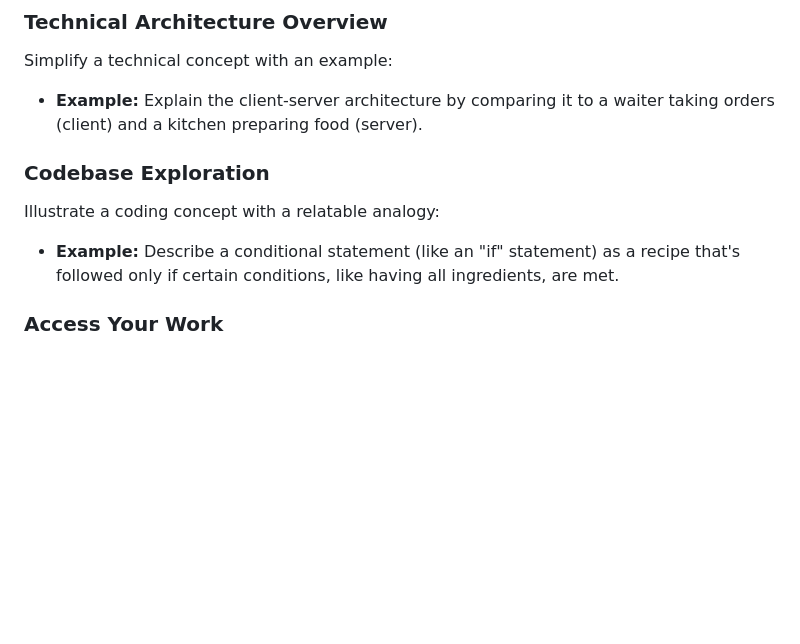
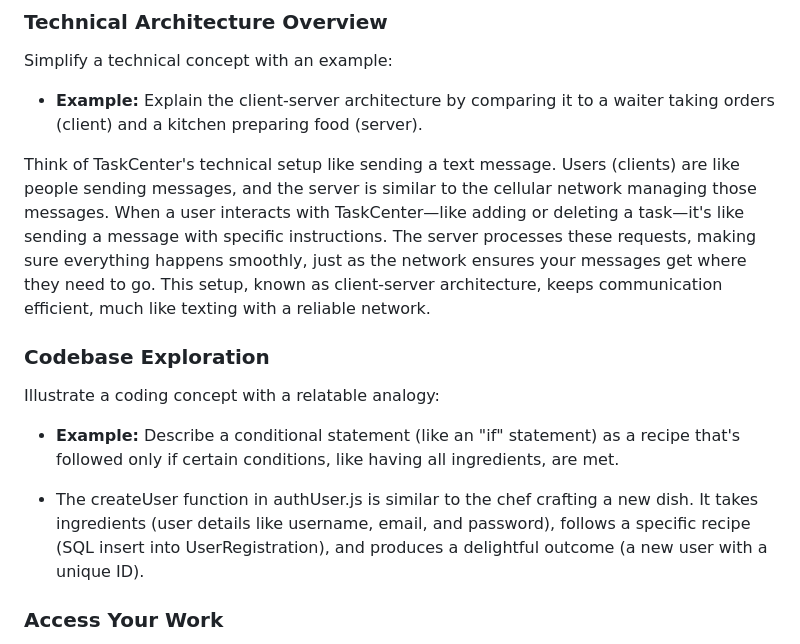
Before and after one commit to Natalie-Zi/csci401w-TaskCenterApp, a Markdown page: Assignment/5-final-team-deliverable/team-deliverable.md, the part around the change. GitHub-like rendering; blank space fills up the shorter version.

```diff
--- a/Assignment/5-final-team-deliverable/team-deliverable.md
+++ b/Assignment/5-final-team-deliverable/team-deliverable.md
@@ -92,11 +92,15 @@ Simplify a technical concept with an example:
 
 - **Example:** Explain the client-server architecture by comparing it to a waiter taking orders (client) and a kitchen preparing food (server).
 
+Think of TaskCenter's technical setup like sending a text message. Users (clients) are like people sending messages, and the server is similar to the cellular network managing those messages. When a user interacts with TaskCenter—like adding or deleting a task—it's like sending a message with specific instructions. The server processes these requests, making sure everything happens smoothly, just as the network ensures your messages get where they need to go. This setup, known as client-server architecture, keeps communication efficient, much like texting with a reliable network.
+
 ### Codebase Exploration
 
 Illustrate a coding concept with a relatable analogy:
 
 - **Example:** Describe a conditional statement (like an "if" statement) as a recipe that's followed only if certain conditions, like having all ingredients, are met.
+
+- The createUser function in authUser.js is similar to the chef crafting a new dish. It takes ingredients (user details like username, email, and password), follows a specific recipe (SQL insert into UserRegistration), and produces a delightful outcome (a new user with a unique ID).
 
 ### Access Your Work
 
```
